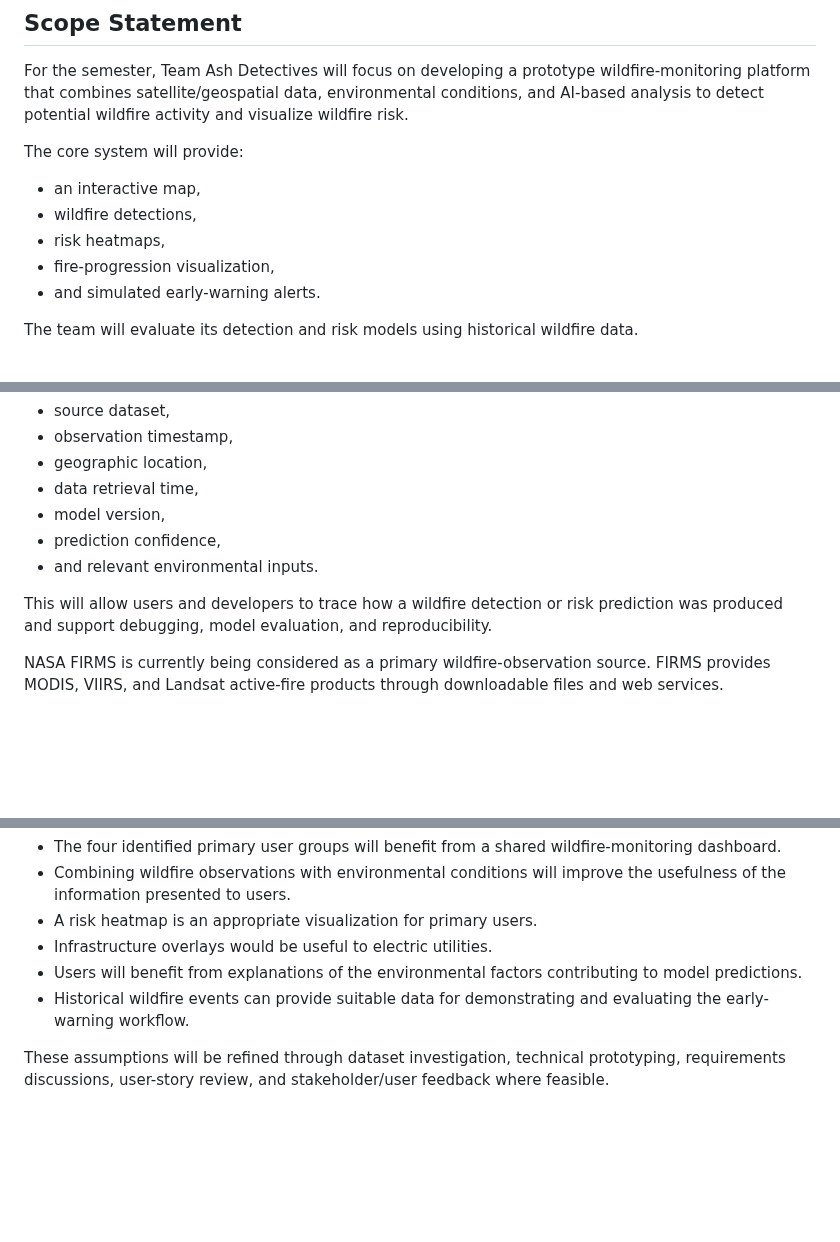
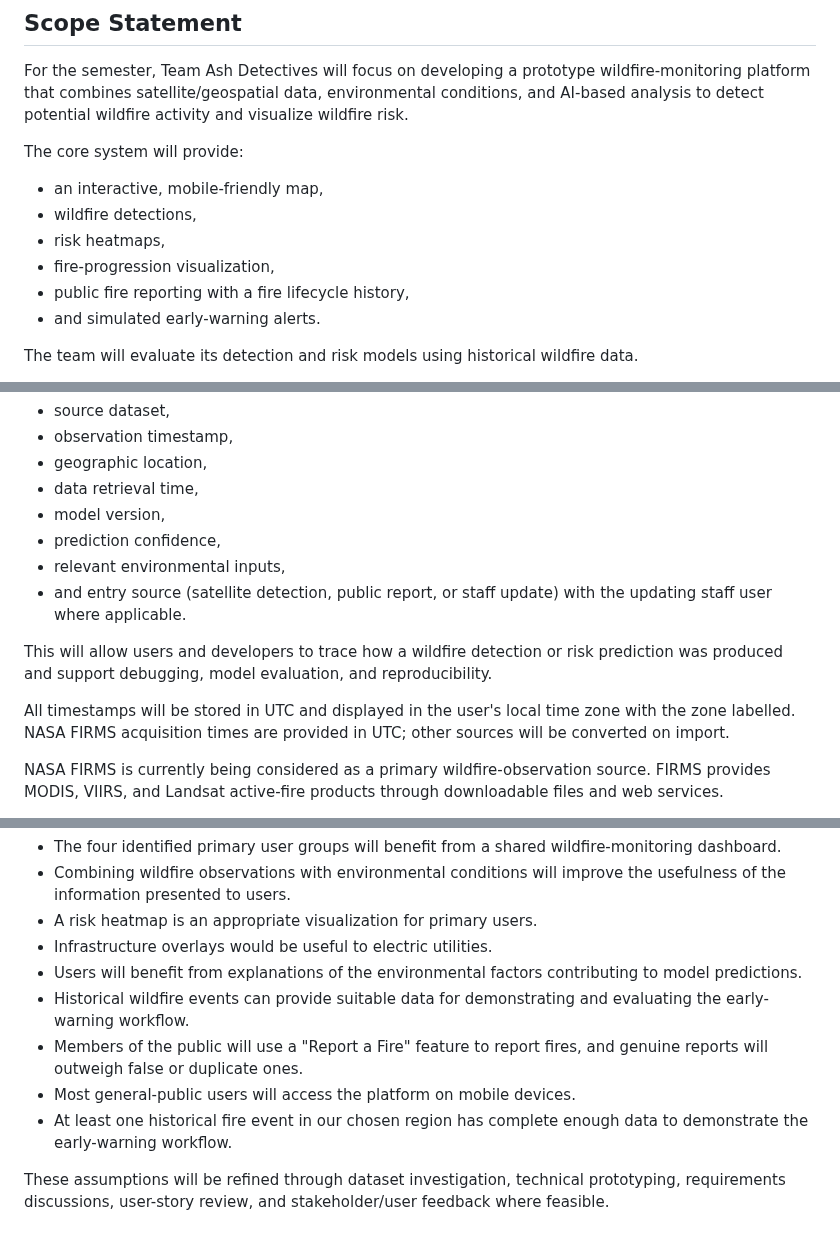
Before and after one commit to FariaSamanta/ECE444-PROJECT, a Markdown page: docs/requirements.md, 3 parts joined by grey strips. Rendered like a GitHub page; blank space fills up the shorter version.

```diff
--- a/docs/requirements.md
+++ b/docs/requirements.md
@@ -266,10 +266,11 @@ For the semester, Team Ash Detectives will focus on developing a prototype wildf
 
 The core system will provide:
 
-- an interactive map,
+- an interactive, mobile-friendly map,
 - wildfire detections,
 - risk heatmaps,
 - fire-progression visualization,
+- public fire reporting with a fire lifecycle history,
 - and simulated early-warning alerts.
 
 The team will evaluate its detection and risk models using historical wildfire data.
@@ -500,9 +515,12 @@ For each observation or model output, the system should record where appropriate
 - data retrieval time,
 - model version,
 - prediction confidence,
-- and relevant environmental inputs.
+- relevant environmental inputs,
+- and entry source (satellite detection, public report, or staff update) with the updating staff user where applicable.
 
 This will allow users and developers to trace how a wildfire detection or risk prediction was produced and support debugging, model evaluation, and reproducibility.
+
+All timestamps will be stored in UTC and displayed in the user's local time zone with the zone labelled. NASA FIRMS acquisition times are provided in UTC; other sources will be converted on import.
 
 NASA FIRMS is currently being considered as a primary wildfire-observation source. FIRMS provides MODIS, VIIRS, and Landsat active-fire products through downloadable files and web services.
 
@@ -603,5 +635,8 @@ The following requirements have not yet been fully validated and should therefor
 - Infrastructure overlays would be useful to electric utilities.
 - Users will benefit from explanations of the environmental factors contributing to model predictions.
 - Historical wildfire events can provide suitable data for demonstrating and evaluating the early-warning workflow.
+- Members of the public will use a "Report a Fire" feature to report fires, and genuine reports will outweigh false or duplicate ones.
+- Most general-public users will access the platform on mobile devices.
+- At least one historical fire event in our chosen region has complete enough data to demonstrate the early-warning workflow.
 
 These assumptions will be refined through dataset investigation, technical prototyping, requirements discussions, user-story review, and stakeholder/user feedback where feasible.
```
Also changed, not shown: other parts of docs/requirements.md (+35 -7 lines).
